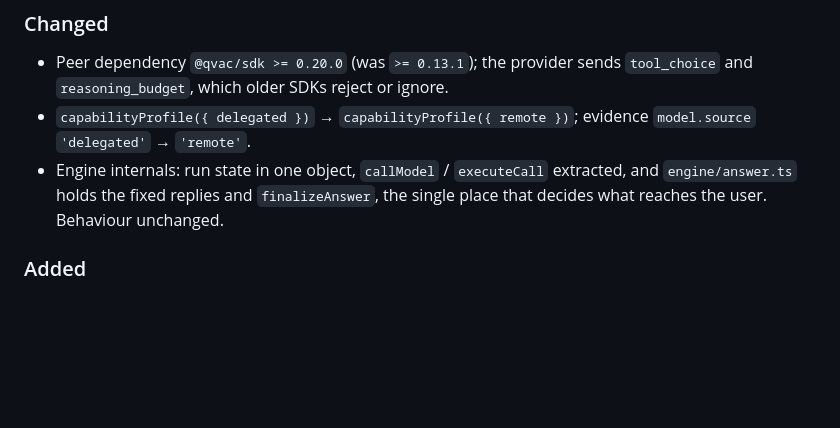
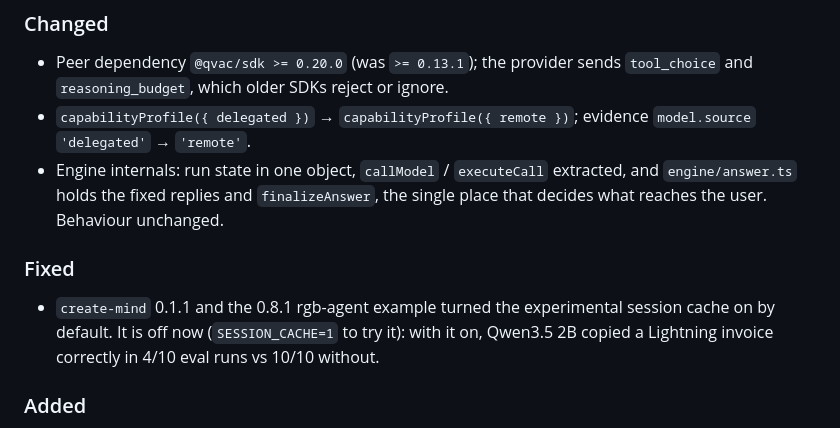
Before and after one commit to kaleidoswap/kaleido-mind, a Markdown page: CHANGELOG.md, the part around the change. GitHub-like rendering; blank space fills up the shorter version.

Commit message:
docs(changelog): note the session-cache default fixed in 0.9.0

```diff
--- a/CHANGELOG.md
+++ b/CHANGELOG.md
@@ -33,6 +33,13 @@ Requires `@qvac/sdk` 0.20 or later. `@kaleidorg/mind` 0.9.0,
   extracted, and `engine/answer.ts` holds the fixed replies and
   `finalizeAnswer`, the single place that decides what reaches the user.
   Behaviour unchanged.
+
+### Fixed
+
+- `create-mind` 0.1.1 and the 0.8.1 rgb-agent example turned the experimental
+  session cache on by default. It is off now (`SESSION_CACHE=1` to try it): with
+  it on, Qwen3.5 2B copied a Lightning invoice correctly in 4/10 eval runs vs
+  10/10 without.
 
 ### Added
 
```
